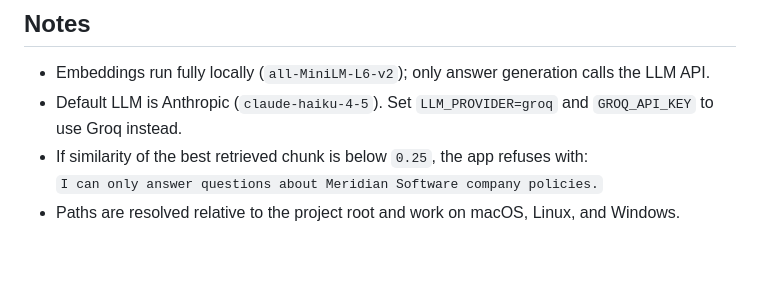
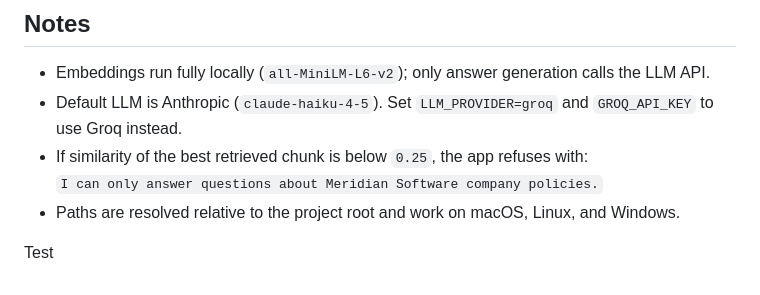
Before and after one commit to fabricage/policy-rag, a Markdown page: README.md, the part around the change. GitHub-like rendering; blank space fills up the shorter version.

Commit message:
test commit main

```diff
--- a/README.md
+++ b/README.md
@@ -130,3 +130,5 @@ This repo includes a Render Blueprint at `render.yaml`.
 - If similarity of the best retrieved chunk is below `0.25`, the app refuses with:
   `I can only answer questions about Meridian Software company policies.`
 - Paths are resolved relative to the project root and work on macOS, Linux, and Windows.
+
+Test
```
